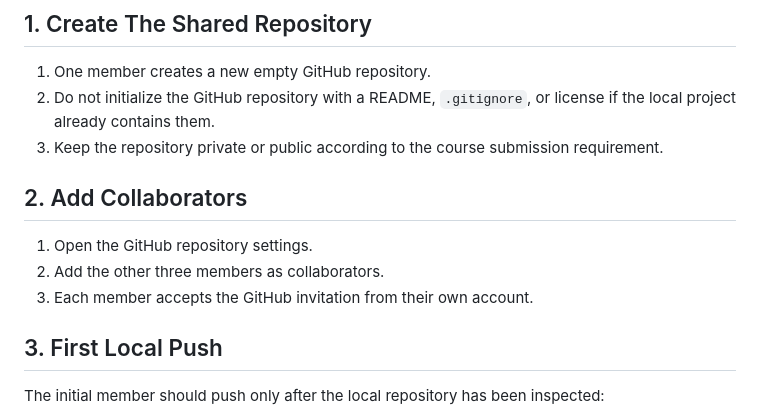
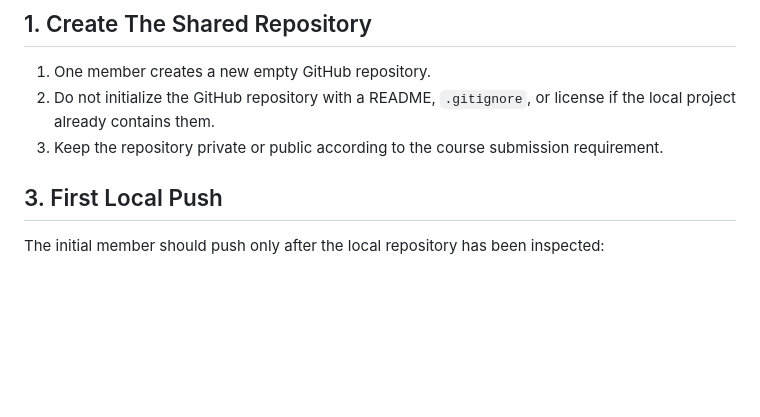
Before and after one commit to rahumanrifnaz-dev/DeFungi, a Markdown page: GITHUB_WORKFLOW.md, the part around the change. Drawn GitHub-style; blank space fills up the shorter version.

Commit message:
Remove collaborator addition instructions
Removed instructions for adding collaborators to the GitHub repository.

```diff
--- a/GITHUB_WORKFLOW.md
+++ b/GITHUB_WORKFLOW.md
@@ -8,11 +8,7 @@ This workflow is for a shared repository with four real group members. Each memb
 2. Do not initialize the GitHub repository with a README, `.gitignore`, or license if the local project already contains them.
 3. Keep the repository private or public according to the course submission requirement.
 
-## 2. Add Collaborators
 
-1. Open the GitHub repository settings.
-2. Add the other three members as collaborators.
-3. Each member accepts the GitHub invitation from their own account.
 
 ## 3. First Local Push
 
```
